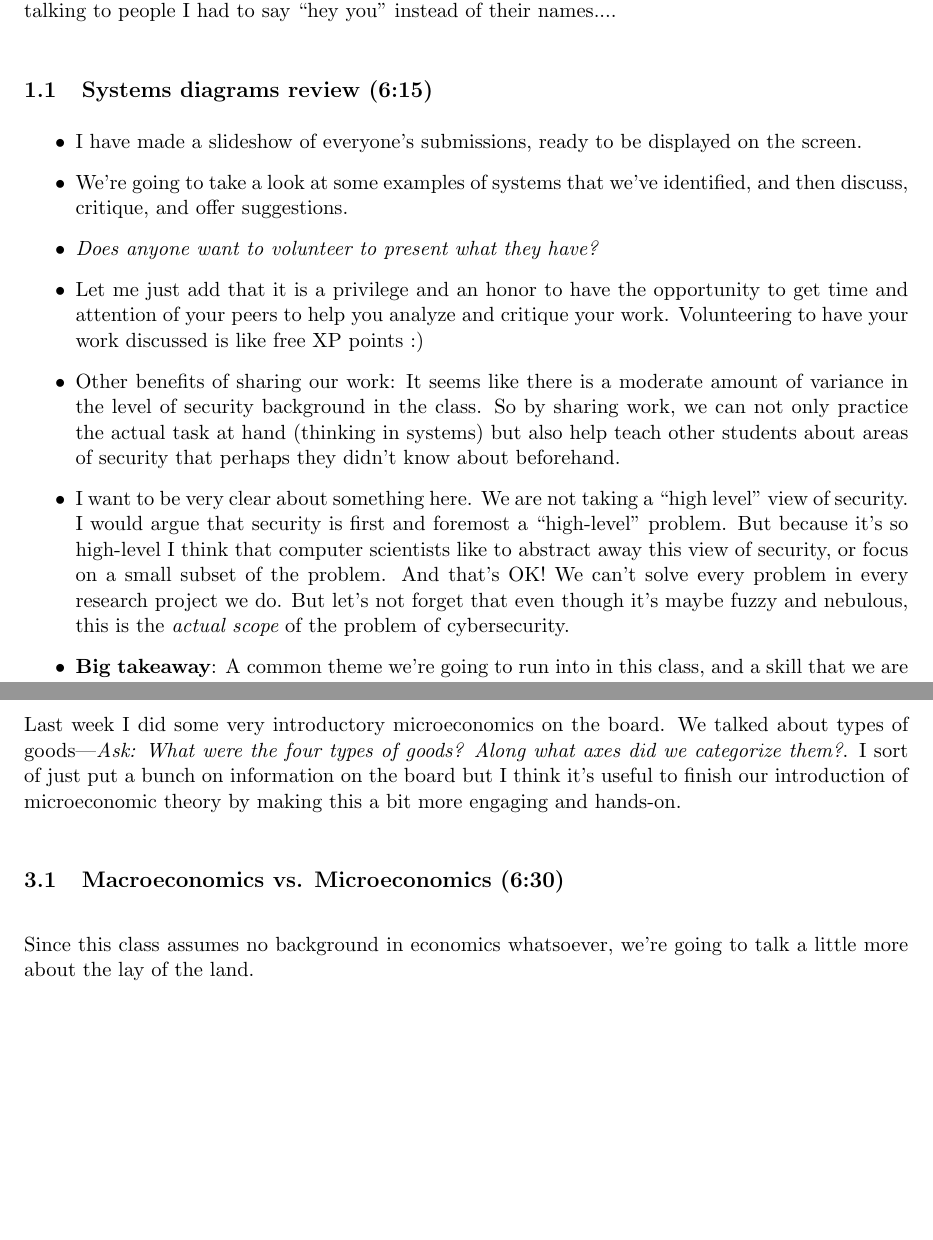
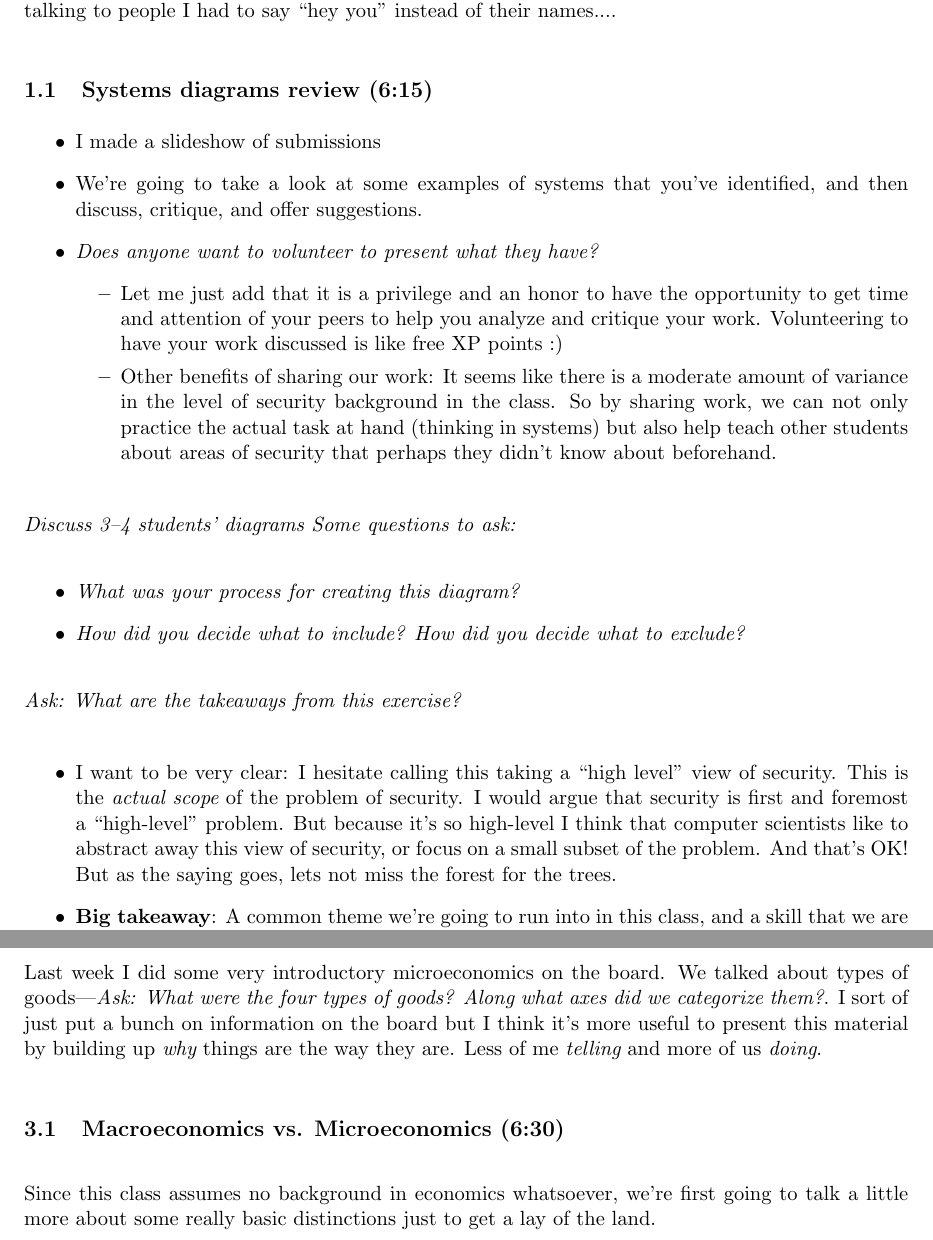
Before and after one commit to AdamHastings/econ-sec, a LaTeX document (lecture2/lecture2.tex): two parts of pages 2 and 8 of 13 before the commit and two parts of pages 2 and 8 of 14 after it, joined at a grey line, cut so that both start at the same text, the shorter picture padded with empty space. Compiled offline with pdfLaTeX.

Commit message:
lecture 2 more content

```diff
--- a/lecture2/lecture2.tex
+++ b/lecture2/lecture2.tex
@@ -53,12 +53,27 @@ I also want students to state their names again. In one seminar class I was in,
 \subsection{Systems diagrams review (6:15)}
 
 \begin{itemize}
-    \item I have made a slideshow of everyone's submissions, ready to be displayed on the screen.
-    \item We're going to take a look at some examples of systems that we've identified, and then discuss, critique, and offer suggestions.
-    \item {\it Does anyone want to volunteer to present what they have?}
-    \item Let me just add that it is a privilege and an honor to have the opportunity to get time and attention of your peers to help you analyze and critique your work. Volunteering to have your work discussed is like free XP points :)
-    \item Other benefits of sharing our work: It seems like there is a moderate amount of variance in the level of security background in the class. So by sharing work, we can not only practice the actual task at hand (thinking in systems) but also help teach other students about areas of security that perhaps they didn't know about beforehand.
-    \item I want to be very clear about something here. We are not taking a ``high level'' view of security. I would argue that security is first and foremost a ``high-level'' problem. But because it's so high-level I think that computer scientists like to abstract away this view of security, or focus on a small subset of the problem. And that's OK! We can't solve every problem in every research project we do. But let's not forget that even though it's maybe fuzzy and nebulous, this is the {\it actual scope} of the problem of cybersecurity.
+    \item I made a slideshow of submissions
+    \item We're going to take a look at some examples of systems that you've identified, and then discuss, critique, and offer suggestions.
+   \item {\it Does anyone want to volunteer to present what they have?}
+    \begin{itemize}
+        \item Let me just add that it is a privilege and an honor to have the opportunity to get time and attention of your peers to help you analyze and critique your work. Volunteering to have your work discussed is like free XP points :)
+        \item Other benefits of sharing our work: It seems like there is a moderate amount of variance in the level of security background in the class. So by sharing work, we can not only practice the actual task at hand (thinking in systems) but also help teach other students about areas of security that perhaps they didn't know about beforehand.
+    \end{itemize}
+\end{itemize}
+
+{\it Discuss 3--4 students' diagrams Some questions to ask:}
+{\it
+\begin{itemize}
+    \item What was your process for creating this diagram?
+    \item How did you decide what to include? How did you decide what to exclude?
+\end{itemize}
+}
+
+{\it Ask: What are the takeaways from this exercise?}
+
+\begin{itemize}
+    \item I want to be very clear: I hesitate calling this taking a  ``high level'' view of security. This is the {\it actual scope} of the problem of security.  I would argue that security is first and foremost a ``high-level'' problem. But because it's so high-level I think that computer scientists like to abstract away this view of security, or focus on a small subset of the problem. And that's OK! But as the saying goes, lets not miss the forest for the trees.
     \item {\bf Big takeaway}: A common theme we're going to run into in this class, and a skill that we are going to develop, is the art of making something {\bf defensible}. There's no right answer to any of these systems-level problems you've created. There's no such thing as an optimal systems understanding of something. You may be able to rank things in terms of better or worse, {\it if you're lucky}, but how ``good'' something is really depends on context, how it's being used, et cetera. So for better or for worse, in security economics, you're going to have to make the case that your interpretation and understanding is correct.
     \item Learning the art of what makes something defensible is an art, and hopefully by looking at examples of papers that the economics and security community have deemed to be worthwhile and important will help us develop an intuition for what a defensible set of assumptions are.
 \end{itemize}
@@ -260,9 +280,9 @@ So does that mean that the above is doomed to fail? No, definitely not, just mea
 
 \section{Intro to Microeconomics Redux (6:30)}
 
-Last week I did some very introductory microeconomics on the board. We talked about types of goods---{\it Ask: What were the four types of goods? Along what axes did we categorize them?}. I sort of just put a bunch on information on the board but I think it's useful to finish our introduction of microeconomic theory by making this a bit more engaging and hands-on.
+Last week I did some very introductory microeconomics on the board. We talked about types of goods---{\it Ask: What were the four types of goods? Along what axes did we categorize them?}. I sort of just put a bunch on information on the board but I think it's more useful to present this material by building up {\it why} things are the way they are. Less of me {\it telling} and more of us {\it doing}.
 
 \subsection{Macroeconomics vs. Microeconomics (6:30)}
 
-Since this class assumes no background in economics whatsoever, we're going to talk a little more about the lay of the land.
+Since this class assumes no background in economics whatsoever, we're first going to talk a little more about some really basic distinctions just to get a lay of the land.
 
```
Also changed, not shown: lecture2/lecture2.pdf, lecture2/lecture2.tex (20 more changed lines).
